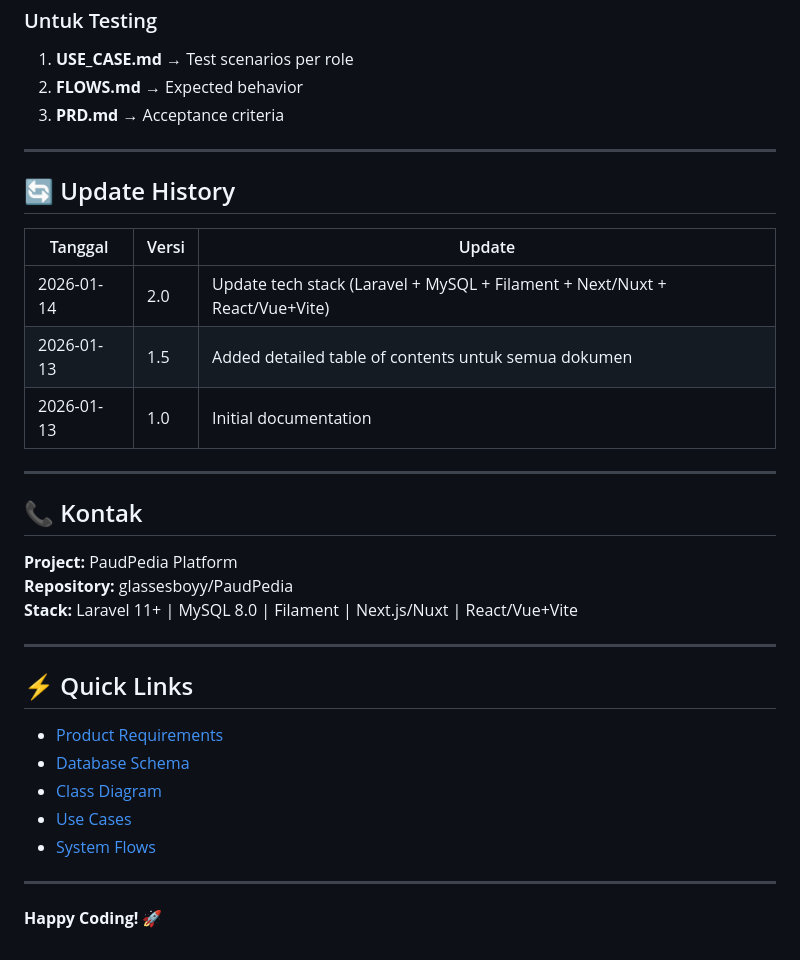
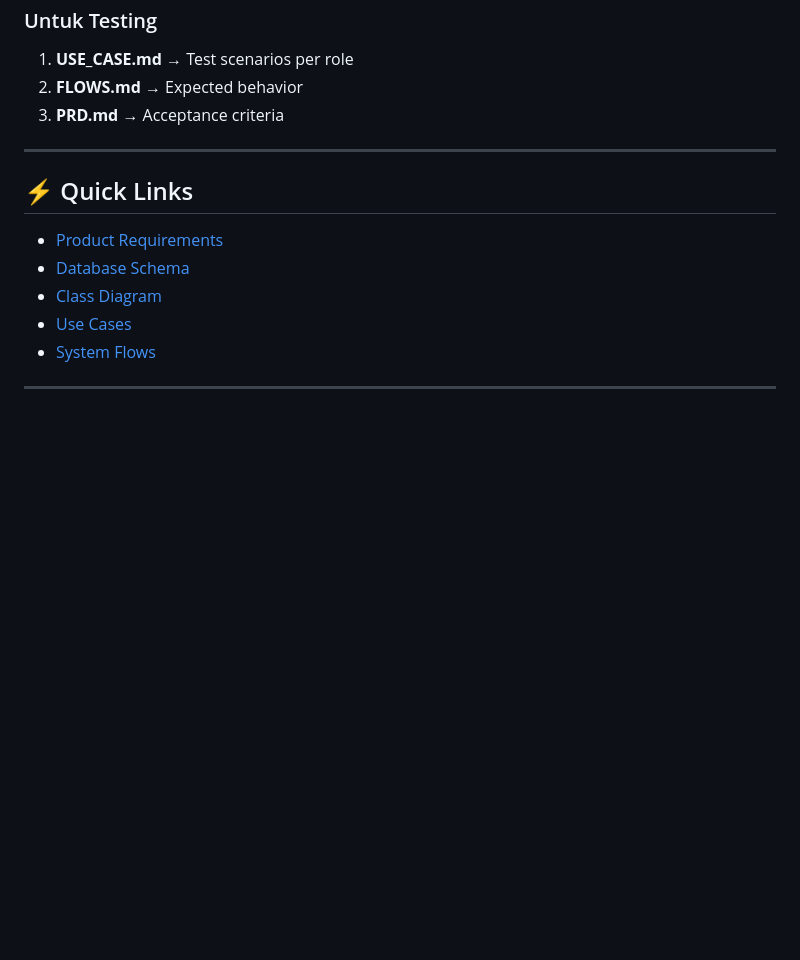
Before and after one commit to glassesboyy/PaudPedia, a Markdown page: README.md, the part around one of its changes. Rendered like a GitHub page; blank space fills up the shorter version.

```diff
--- a/README.md
+++ b/README.md
@@ -227,24 +184,6 @@ api.paudpedia.com       → Laravel API
 
 ---
 
-## 🔄 Update History
-
-| Tanggal | Versi | Update |
-|---------|-------|--------|
-| 2026-01-14 | 2.0 | Update tech stack (Laravel + MySQL + Filament + Next/Nuxt + React/Vue+Vite) |
-| 2026-01-13 | 1.5 | Added detailed table of contents untuk semua dokumen |
-| 2026-01-13 | 1.0 | Initial documentation |
-
----
-
-## 📞 Kontak
-
-**Project:** PaudPedia Platform
-**Repository:** glassesboyy/PaudPedia
-**Stack:** Laravel 11+ | MySQL 8.0 | Filament | Next.js/Nuxt | React/Vue+Vite
-
----
-
 ## ⚡ Quick Links
 
 - [Product Requirements](./PRD.md)
@@ -254,5 +193,3 @@ api.paudpedia.com       → Laravel API
 - [System Flows](./FLOWS.md)
 
 ---
-
-**Happy Coding! 🚀**
```
Also changed, not shown: other parts of README.md (+6 -49 lines), docs/ERD.md (+1 -1 lines), docs/FLOWS.md (+1 -1 lines).
